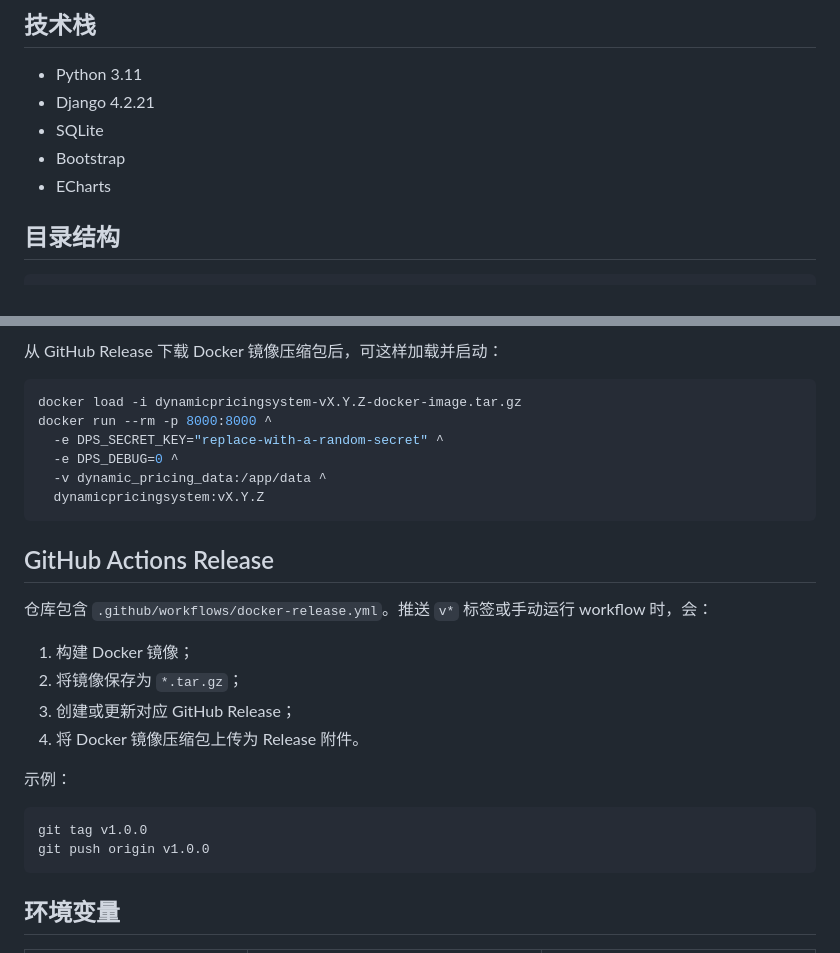
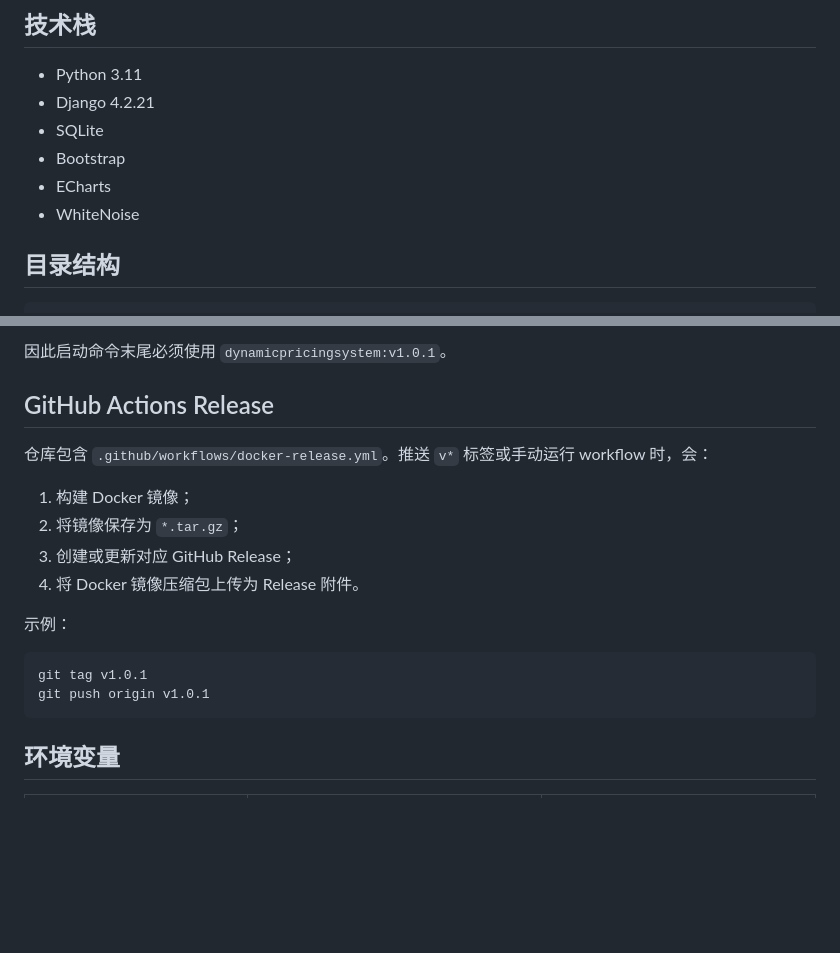
Before and after one commit to ling552/DynamicPricingSystem, a Markdown page: README.md, 2 parts joined by grey strips. Rendered like a GitHub page; blank space fills up the shorter version.

````diff
--- a/README.md
+++ b/README.md
@@ -18,6 +18,7 @@
 - SQLite
 - Bootstrap
 - ECharts
+- WhiteNoise
 
 ## 目录结构
 
@@ -111,15 +165,6 @@ docker run --rm -p 8000:8000 ^
 ```
 
-从 GitHub Release 下载 Docker 镜像压缩包后，可这样加载并启动：
-
-```bash
-docker load -i dynamicpricingsystem-vX.Y.Z-docker-image.tar.gz
-docker run --rm -p 8000:8000 ^
-  -e DPS_SECRET_KEY="replace-with-a-random-secret" ^
-  -e DPS_DEBUG=0 ^
-  -v dynamic_pricing_data:/app/data ^
-  dynamicpricingsystem:vX.Y.Z
-```
+因此启动命令末尾必须使用 `dynamicpricingsystem:v1.0.1`。
 
 ## GitHub Actions Release
 
@@ -133,8 +178,8 @@ docker run --rm -p 8000:8000 ^
 示例：
 
 ```bash
-git tag v1.0.0
-git push origin v1.0.0
+git tag v1.0.1
+git push origin v1.0.1
 ```
 
 ## 环境变量
````
Also changed, not shown: other parts of README.md (+72 -19 lines).
